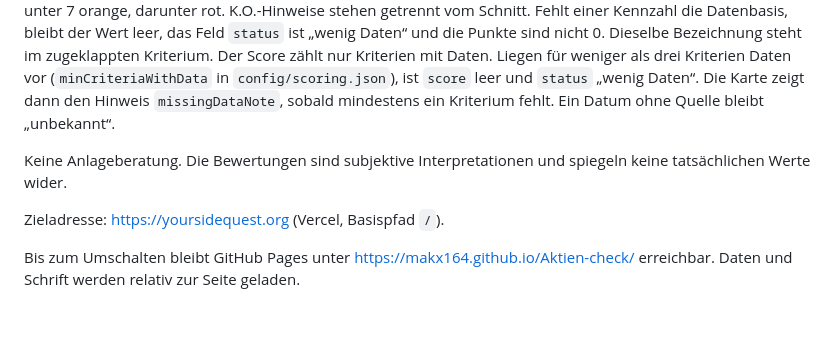
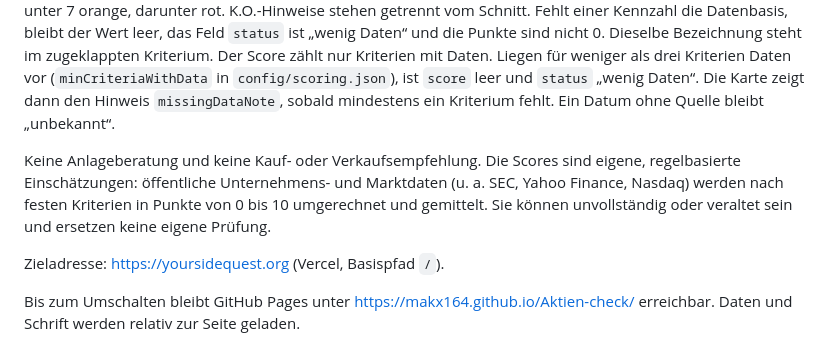
Before and after one commit to Makx164/Aktien-check, a Markdown page: README.md, the part around the change. GitHub-like rendering; blank space fills up the shorter version.

Commit message:
README übernimmt den neuen Hinweis
Die Projektbeschreibung nutzt denselben Wortlaut wie der rote Footer.

Co-authored-by: Makx164 <Makx164@users.noreply.github.com>

```diff
--- a/README.md
+++ b/README.md
@@ -2,7 +2,7 @@
 
 Öffentliche Seite der Marke sidequest. Jedes Kriterium ist 0–10 als Mittelwert seiner Teilkennzahlen. Der Aktien-Score ist der ungewichtete Mittelwert der sichtbaren Kriterien mit Daten, ebenfalls 0–10. C_09 bleibt aus, solange sein Gewicht in der Satelliten-Rolle 0 ist. Die Dividendenrolle bleibt im Code und ist über `roles.dividendEnabled` abschaltbar; der Schalter steht auf aus. Die Seite zeigt keine Rolle und keine Gewichtung. Ab 7 grün, von 5 bis unter 7 orange, darunter rot. K.O.-Hinweise stehen getrennt vom Schnitt. Fehlt einer Kennzahl die Datenbasis, bleibt der Wert leer, das Feld `status` ist „wenig Daten“ und die Punkte sind nicht 0. Dieselbe Bezeichnung steht im zugeklappten Kriterium. Der Score zählt nur Kriterien mit Daten. Liegen für weniger als drei Kriterien Daten vor (`minCriteriaWithData` in `config/scoring.json`), ist `score` leer und `status` „wenig Daten“. Die Karte zeigt dann den Hinweis `missingDataNote`, sobald mindestens ein Kriterium fehlt. Ein Datum ohne Quelle bleibt „unbekannt“.
 
-Keine Anlageberatung. Die Bewertungen sind subjektive Interpretationen und spiegeln keine tatsächlichen Werte wider.
+Keine Anlageberatung und keine Kauf- oder Verkaufsempfehlung. Die Scores sind eigene, regelbasierte Einschätzungen: öffentliche Unternehmens- und Marktdaten (u. a. SEC, Yahoo Finance, Nasdaq) werden nach festen Kriterien in Punkte von 0 bis 10 umgerechnet und gemittelt. Sie können unvollständig oder veraltet sein und ersetzen keine eigene Prüfung.
 
 Zieladresse: https://yoursidequest.org (Vercel, Basispfad `/`).
 
```
